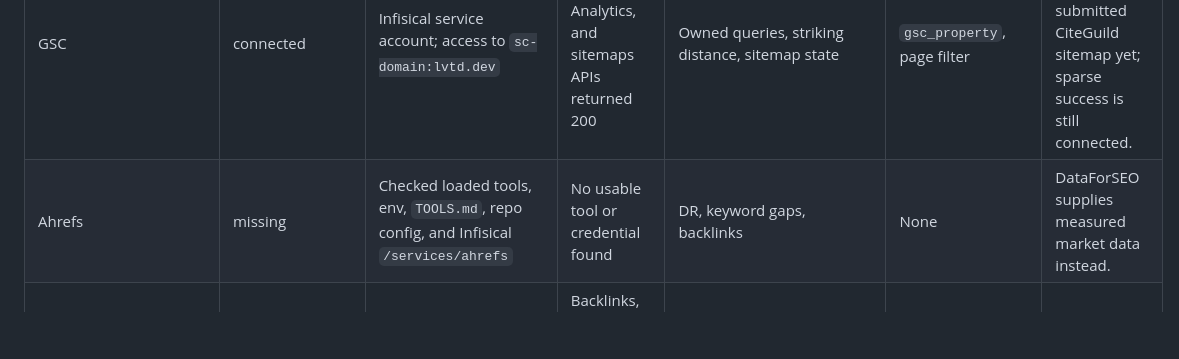
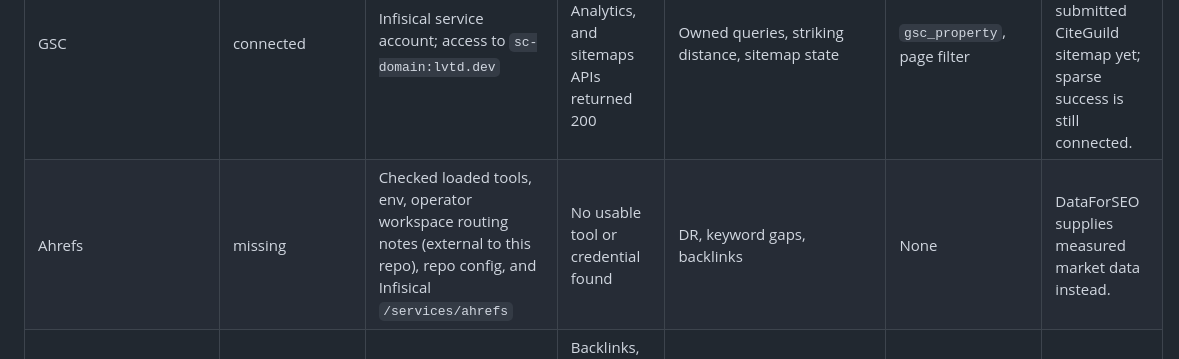
Before and after one commit to LVTD-LLC/citeguild, a Markdown page: docs/seo-sprint.md, the part around the change. GitHub-like rendering; blank space fills up the shorter version.

Commit message:
Clarify external SEO tool evidence

```diff
--- a/docs/seo-sprint.md
+++ b/docs/seo-sprint.md
@@ -57,7 +57,7 @@
 | Source | Status | Credential/config evidence | API/tool evidence | Used for | Config saved | Reason |
 |---|---|---|---|---|---|---|
 | GSC | connected | Infisical service account; access to `sc-domain:lvtd.dev` | Sites, Search Analytics, and sitemaps APIs returned 200 | Owned queries, striking distance, sitemap state | `gsc_property`, page filter | Zero CiteGuild rows and no submitted CiteGuild sitemap yet; sparse success is still connected. |
-| Ahrefs | missing | Checked loaded tools, env, `TOOLS.md`, repo config, and Infisical `/services/ahrefs` | No usable tool or credential found | DR, keyword gaps, backlinks | None | DataForSEO supplies measured market data instead. |
+| Ahrefs | missing | Checked loaded tools, env, operator workspace routing notes (external to this repo), repo config, and Infisical `/services/ahrefs` | No usable tool or credential found | DR, keyword gaps, backlinks | None | DataForSEO supplies measured market data instead. |
 | DataForSEO | connected | Toolkit plus Infisical `/services/dataforseo` | Backlinks, ranked keywords, ideas, overviews, and SERP calls succeeded | Volume, KD, CPC, intent, SERP, baseline | Location/language | Domain rows are sparse; candidate metrics are measured. |
 | Plausible | attempted_failed | API key and custom host documented | V2 queries for both candidate site IDs returned 401 | Organic pages/goals | None | Credential exists, but CiteGuild site access/config is unavailable. |
 | PostHog | connected | Personal API key; project discovered through management API | Event and pageview HogQL queries succeeded | Conversion/event weighting | Project ID | Early events exist; no organic attribution yet. |
```
